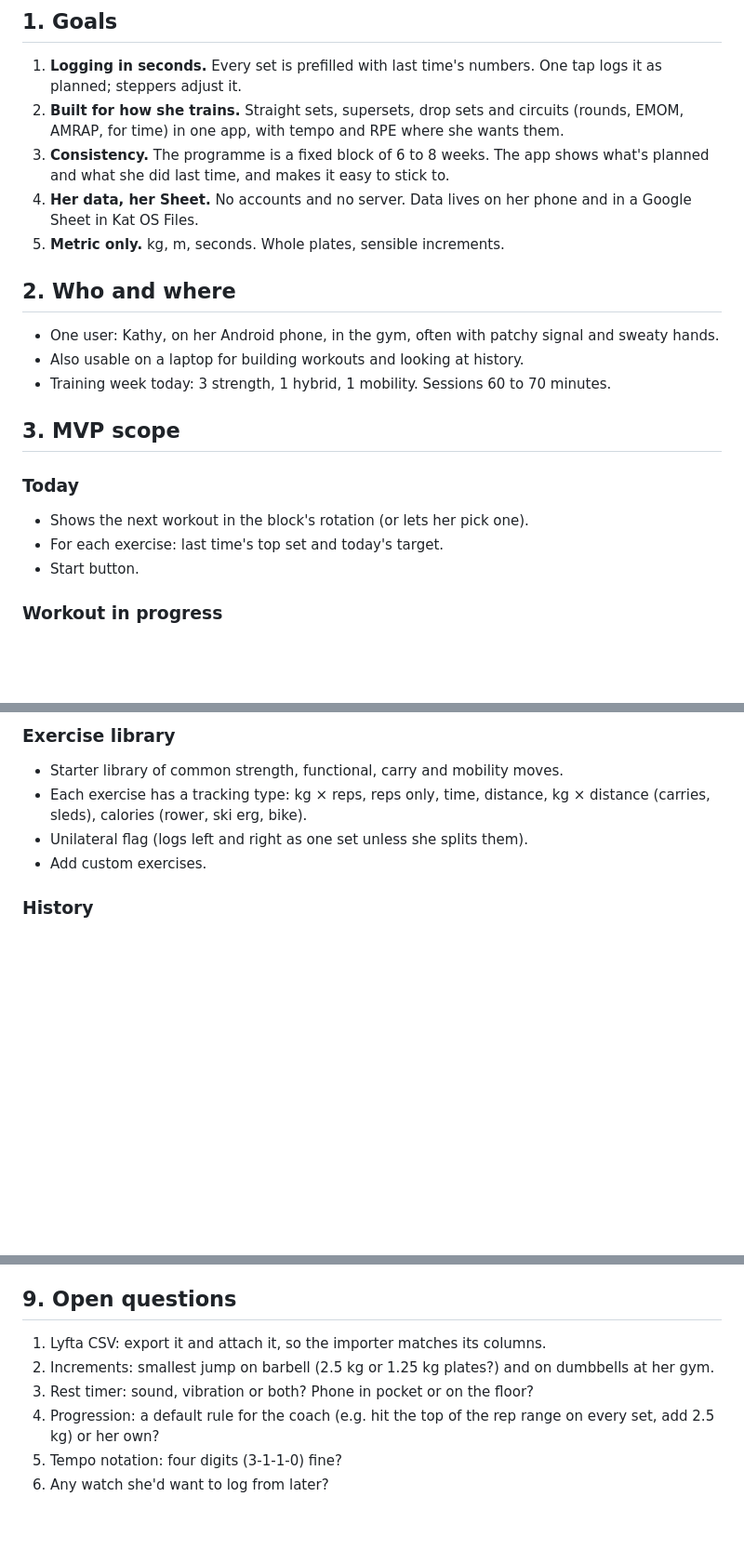
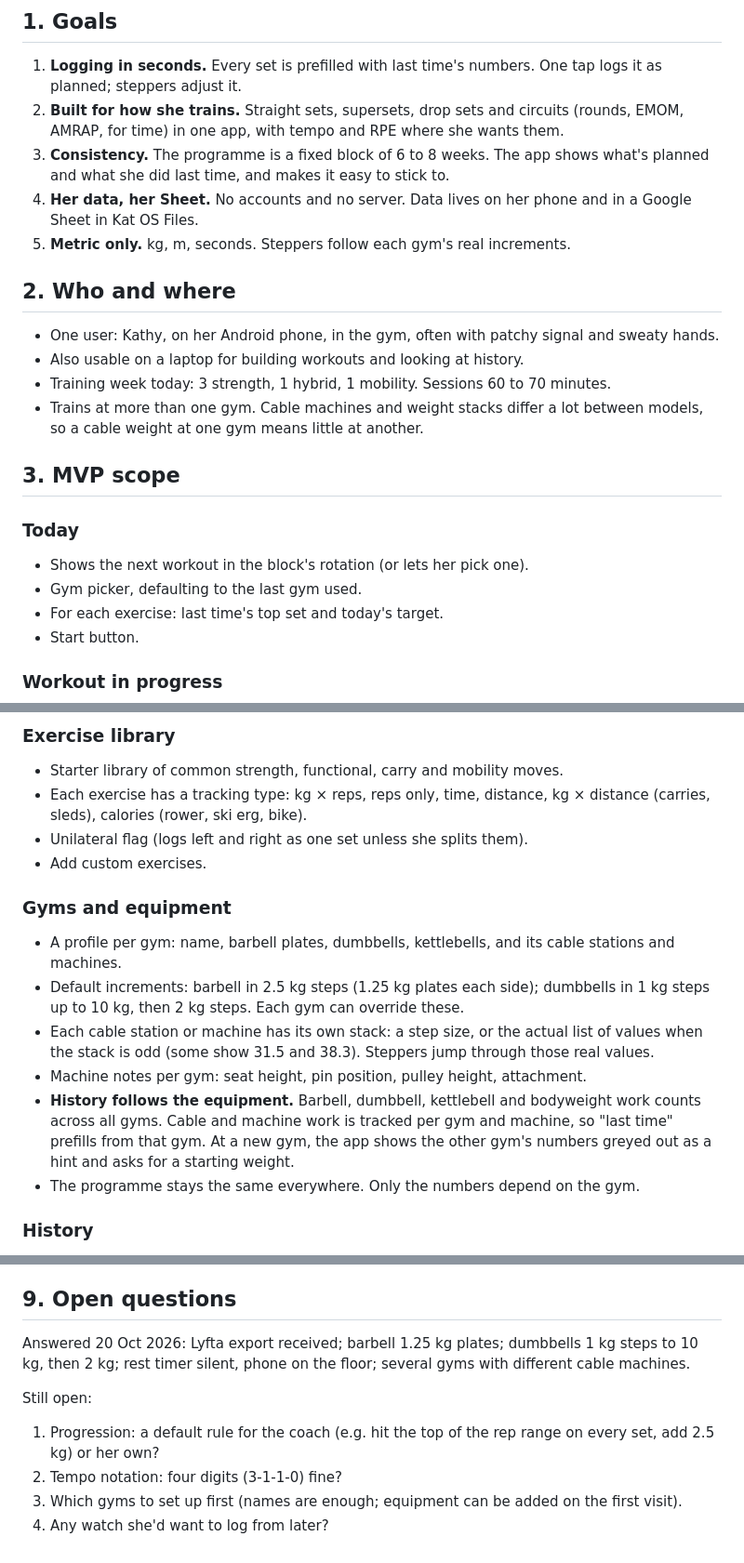
Before and after one commit to kathyfe/repsheet, a Markdown page: SPEC.md, 3 parts joined by grey strips. Shown at 93% size. Rendered like a GitHub page; blank space fills up the shorter version.

Commit message:
Spec v0.2: gym profiles, real increments, silent rest timer, Lyfta import details
Per-gym equipment with real stack values, machine history tracked per
gym, barbell and dumbbell steps from Kathy's answers, silent visual rest
timer, and the Lyfta CSV format and quirks.

Co-Authored-By: Claude Opus 5.5 <noreply@anthropic.com>
Claude-Session: https://claude.ai/code/session_016XjvgezMsbuhEHxFeRCFT4

```diff
--- a/SPEC.md
+++ b/SPEC.md
@@ -10,18 +10,20 @@ Status: draft for Kathy's review, 20 Oct 2026.
 2. **Built for how she trains.** Straight sets, supersets, drop sets and circuits (rounds, EMOM, AMRAP, for time) in one app, with tempo and RPE where she wants them.
 3. **Consistency.** The programme is a fixed block of 6 to 8 weeks. The app shows what's planned and what she did last time, and makes it easy to stick to.
 4. **Her data, her Sheet.** No accounts and no server. Data lives on her phone and in a Google Sheet in Kat OS Files.
-5. **Metric only.** kg, m, seconds. Whole plates, sensible increments.
+5. **Metric only.** kg, m, seconds. Steppers follow each gym's real increments.
 
 ## 2. Who and where
 
 - One user: Kathy, on her Android phone, in the gym, often with patchy signal and sweaty hands.
 - Also usable on a laptop for building workouts and looking at history.
 - Training week today: 3 strength, 1 hybrid, 1 mobility. Sessions 60 to 70 minutes.
+- Trains at more than one gym. Cable machines and weight stacks differ a lot between models, so a cable weight at one gym means little at another.
 
 ## 3. MVP scope
 
 ### Today
 - Shows the next workout in the block's rotation (or lets her pick one).
+- Gym picker, defaulting to the last gym used.
 - For each exercise: last time's top set and today's target.
 - Start button.
 
@@ -53,6 +55,14 @@ Status: draft for Kathy's review, 20 Oct 2026.
 - Unilateral flag (logs left and right as one set unless she splits them).
 - Add custom exercises.
 
+### Gyms and equipment
+- A profile per gym: name, barbell plates, dumbbells, kettlebells, and its cable stations and machines.
+- Default increments: barbell in 2.5 kg steps (1.25 kg plates each side); dumbbells in 1 kg steps up to 10 kg, then 2 kg steps. Each gym can override these.
+- Each cable station or machine has its own stack: a step size, or the actual list of values when the stack is odd (some show 31.5 and 38.3). Steppers jump through those real values.
+- Machine notes per gym: seat height, pin position, pulley height, attachment.
+- **History follows the equipment.** Barbell, dumbbell, kettlebell and bodyweight work counts across all gyms. Cable and machine work is tracked per gym and machine, so "last time" prefills from that gym. At a new gym, the app shows the other gym's numbers greyed out as a hint and asks for a starting weight.
+- The programme stays the same everywhere. Only the numbers depend on the gym.
+
 ### History
 - Sessions list with duration and feel.
 - Per exercise: every set over time, best set, estimated 1RM trend for kg × reps moves.
@@ -128,9 +144,10 @@ Sending a session again replaces its rows (matched on session_id), so retries ne
 
 ## 9. Open questions
 
-1. Lyfta CSV: export it and attach it, so the importer matches its columns.
-2. Increments: smallest jump on barbell (2.5 kg or 1.25 kg plates?) and on dumbbells at her gym.
-3. Rest timer: sound, vibration or both? Phone in pocket or on the floor?
-4. Progression: a default rule for the coach (e.g. hit the top of the rep range on every set, add 2.5 kg) or her own?
-5. Tempo notation: four digits (3-1-1-0) fine?
-6. Any watch she'd want to log from later?
+Answered 20 Oct 2026: Lyfta export received; barbell 1.25 kg plates; dumbbells 1 kg steps to 10 kg, then 2 kg; rest timer silent, phone on the floor; several gyms with different cable machines.
+
+Still open:
+1. Progression: a default rule for the coach (e.g. hit the top of the rep range on every set, add 2.5 kg) or her own?
+2. Tempo notation: four digits (3-1-1-0) fine?
+3. Which gyms to set up first (names are enough; equipment can be added on the first visit).
+4. Any watch she'd want to log from later?
```
Also changed, not shown: other parts of SPEC.md (+9 -3 lines).
